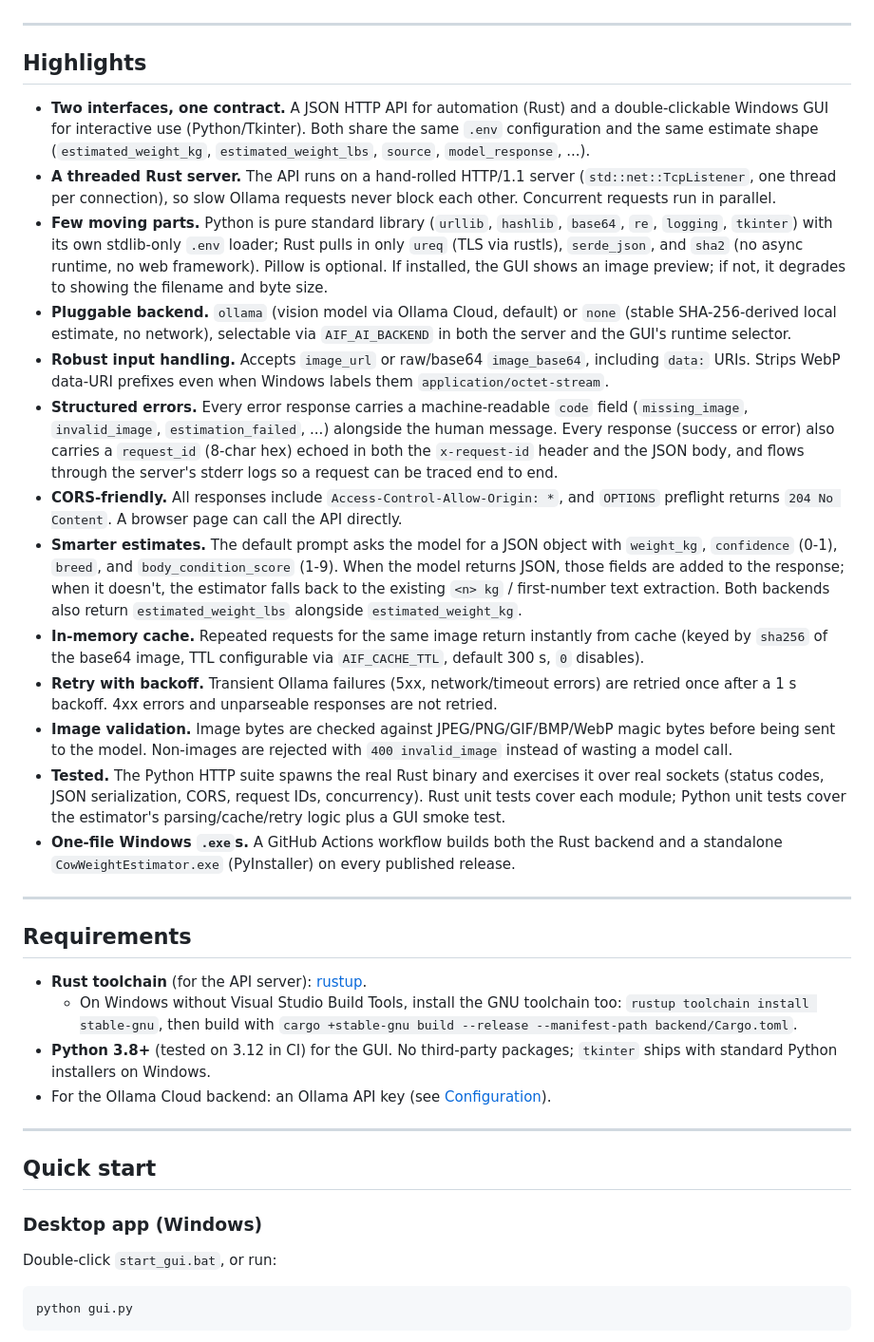
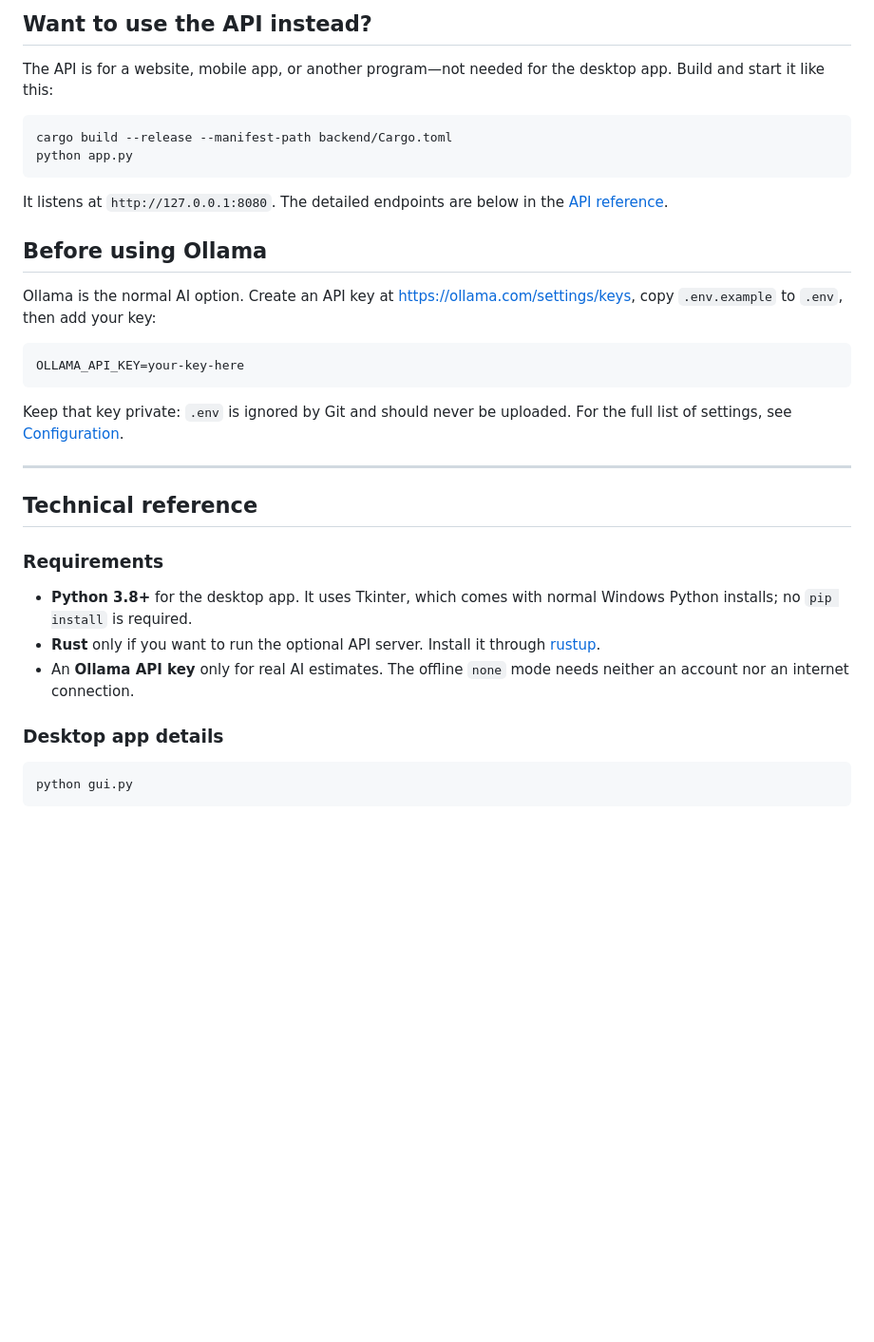
Before and after one commit to braydos-h/aif-project, a Markdown page: README.md, the part around the change printed below. Shown: that part at 95% size. Drawn GitHub-style; blank space fills up the shorter version.

Commit message:
Refresh README and add screenshots
This change rewrites the project README around a clearer end-user workflow: quick start, desktop app usage, offline demo mode, and API overview. It adds two new product screenshots under docs/images to visually explain the desktop app and the built-in offline demo, and reorganizes the documentation into simpler sections for setup, configuration, technical reference, and usage guidance.

````diff
--- a/README.md
+++ b/README.md
@@ -15,83 +64,35 @@ fallback is included for testing and air-gapped use.
+## Want to use the API instead?
+
+The API is for a website, mobile app, or another program—not needed for the desktop app. Build and start it like this:
+
+```powershell
+cargo build --release --manifest-path backend/Cargo.toml
+python app.py
+```
+
+It listens at `http://127.0.0.1:8080`. The detailed endpoints are below in the [API reference](#api-reference).
+
+## Before using Ollama
+
+Ollama is the normal AI option. Create an API key at <https://ollama.com/settings/keys>, copy `.env.example` to `.env`, then add your key:
+
+```ini
+OLLAMA_API_KEY=your-key-here
+```
+
+Keep that key private: `.env` is ignored by Git and should never be uploaded. For the full list of settings, see [Configuration](#configuration).
 
 ---
 
-## Highlights
+## Technical reference
 
-- **Two interfaces, one contract.** A JSON HTTP API for automation (Rust)
-  and a double-clickable Windows GUI for interactive use
-  (Python/Tkinter). Both share the same `.env` configuration and the same
-  estimate shape (`estimated_weight_kg`, `estimated_weight_lbs`, `source`,
-  `model_response`, ...).
-- **A threaded Rust server.** The API runs on a hand-rolled HTTP/1.1
-  server (`std::net::TcpListener`, one thread per connection), so slow
-  Ollama requests never block each other. Concurrent requests run in
-  parallel.
-- **Few moving parts.** Python is pure standard library (`urllib`,
-  `hashlib`, `base64`, `re`, `logging`, `tkinter`) with its own
-  stdlib-only `.env` loader; Rust pulls in only `ureq` (TLS via rustls),
-  `serde_json`, and `sha2` (no async runtime, no web framework). Pillow is
-  optional. If installed, the GUI shows an image preview; if not, it
-  degrades to showing the filename and byte size.
-- **Pluggable backend.** `ollama` (vision model via Ollama Cloud, default)
-  or `none` (stable SHA-256-derived local estimate, no network), selectable
-  via `AIF_AI_BACKEND` in both the server and the GUI's runtime selector.
-- **Robust input handling.** Accepts `image_url` or raw/base64
-  `image_base64`, including `data:` URIs. Strips WebP data-URI prefixes
-  even when Windows labels them `application/octet-stream`.
-- **Structured errors.** Every error response carries a machine-readable
-  `code` field (`missing_image`, `invalid_image`, `estimation_failed`, ...)
-  alongside the human message. Every response (success or error) also
-  carries a `request_id` (8-char hex) echoed in both the `x-request-id`
-  header and the JSON body, and flows through the server's stderr logs so a
-  request can be traced end to end.
-- **CORS-friendly.** All responses include `Access-Control-Allow-Origin:
-  *`, and `OPTIONS` preflight returns `204 No Content`. A browser page can
-  call the API directly.
-- **Smarter estimates.** The default prompt asks the model for a JSON
-  object with `weight_kg`, `confidence` (0-1), `breed`, and
-  `body_condition_score` (1-9). When the model returns JSON, those fields
-  are added to the response; when it doesn't, the estimator falls back to
-  the existing `<n> kg` / first-number text extraction. Both backends also
-  return `estimated_weight_lbs` alongside `estimated_weight_kg`.
-- **In-memory cache.** Repeated requests for the same image return
-  instantly from cache (keyed by `sha256` of the base64 image, TTL
-  configurable via `AIF_CACHE_TTL`, default 300 s, `0` disables).
-- **Retry with backoff.** Transient Ollama failures (5xx, network/timeout
-  errors) are retried once after a 1 s backoff. 4xx errors and unparseable
-  responses are not retried.
-- **Image validation.** Image bytes are checked against
-  JPEG/PNG/GIF/BMP/WebP magic bytes before being sent to the model.
-  Non-images are rejected with `400 invalid_image` instead of wasting a
-  model call.
-- **Tested.** The Python HTTP suite spawns the real Rust binary and
-  exercises it over real sockets (status codes, JSON serialization, CORS,
-  request IDs, concurrency). Rust unit tests cover each module; Python unit
-  tests cover the estimator's parsing/cache/retry logic plus a GUI smoke
-  test.
-- **One-file Windows `.exe`s.** A GitHub Actions workflow builds both the
-  Rust backend and a standalone `CowWeightEstimator.exe` (PyInstaller) on
-  every published release.
+### Requirements
 
----
+- **Python 3.8+** for the desktop app. It uses Tkinter, which comes with normal Windows Python installs; no `pip install` is required.
+- **Rust** only if you want to run the optional API server. Install it through [rustup](https://rustup.rs/).
+- An **Ollama API key** only for real AI estimates. The offline `none` mode needs neither an account nor an internet connection.
 
-## Requirements
-
-- **Rust toolchain** (for the API server): [rustup](https://rustup.rs/).
-  - On Windows without Visual Studio Build Tools, install the GNU
-    toolchain too: `rustup toolchain install stable-gnu`, then build with
-    `cargo +stable-gnu build --release --manifest-path backend/Cargo.toml`.
-- **Python 3.8+** (tested on 3.12 in CI) for the GUI. No third-party
-  packages; `tkinter` ships with standard Python installers on Windows.
-- For the Ollama Cloud backend: an Ollama API key (see
-  [Configuration](#configuration)).
-
----
-
-## Quick start
-
-### Desktop app (Windows)
-
-Double-click `start_gui.bat`, or run:
+### Desktop app details
 
 ```powershell
 python gui.py
````
Also changed, not shown: other parts of README.md (+59 -10 lines), docs/images/desktop-app.png (added), docs/images/offline-demo.png (added).
